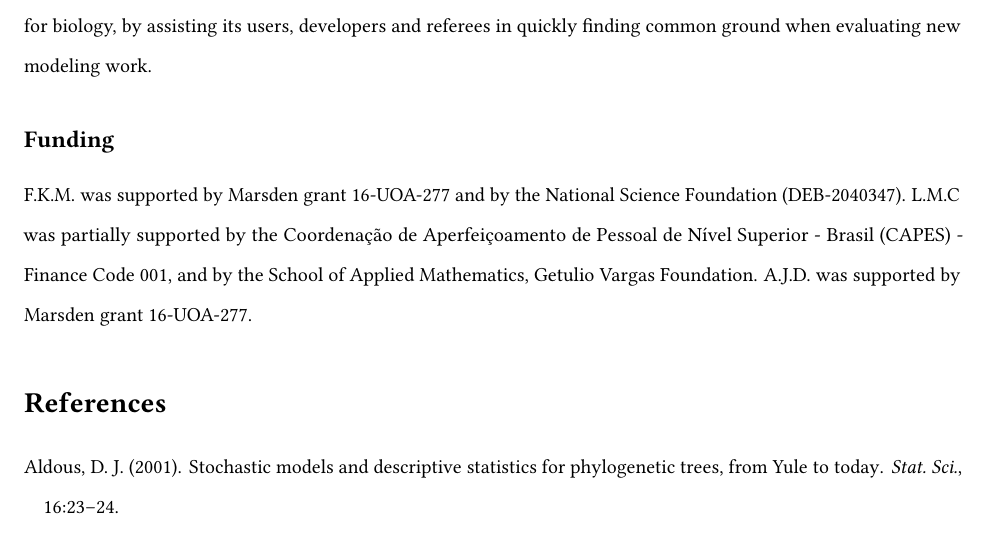
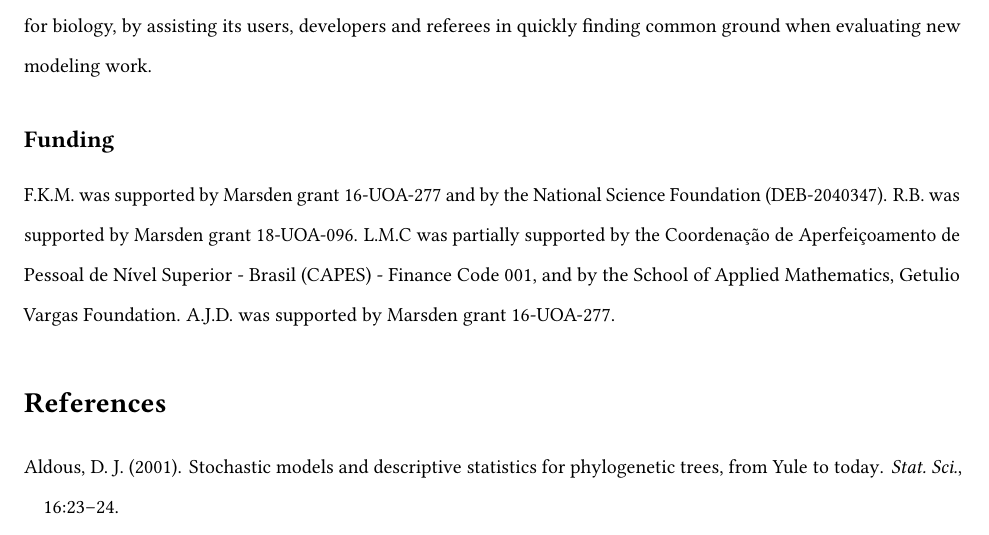
Before and after one commit to rbouckaert/DeveloperManual, a LaTeX paper (manuscript/method_validation_ms.tex): part of page 19 of 24, cut so that both start at the same text. Compiled offline with pdfLaTeX.

Commit message:
add funding info RB

```diff
--- a/manuscript/method_validation_ms.tex
+++ b/manuscript/method_validation_ms.tex
@@ -1157,7 +1157,7 @@ We hope the guidelines described here can enhance both the release rate and stan
 
 \subsection*{Funding}
 F.K.M. was supported by Marsden grant 16-UOA-277 and by the National Science Foundation (DEB-2040347).
-% R.B. was supported by Marsden grant \textcolor{orange}{[Fill out]}.
+R.B. was supported by Marsden grant 18-UOA-096.
 L.M.C was partially supported by the Coordenação de Aperfeiçoamento de
 Pessoal de Nível Superior - Brasil (CAPES) - Finance Code 001, and by the School of Applied Mathematics,  Getulio Vargas Foundation.
 A.J.D. was supported by Marsden grant 16-UOA-277.
```
